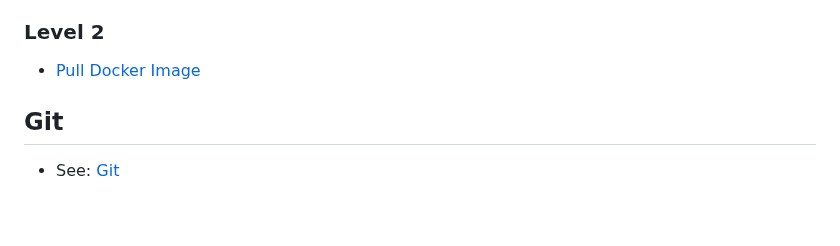
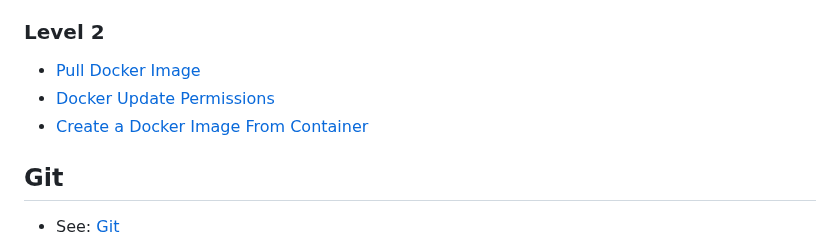
Before and after one commit to ntheanh201/kodekloud-engineer, a Markdown page: README.md, the part around the change. Drawn GitHub-style; blank space fills up the shorter version.

Commit message:
add Docker level 2 solutions

```diff
--- a/README.md
+++ b/README.md
@@ -204,6 +204,8 @@
 ### Level 2
 
 - [Pull Docker Image](/curriculum/docker/level-2/pull-docker-image)
+- [Docker Update Permissions](/curriculum/docker/level-2/docker-update-permissions)
+- [Create a Docker Image From Container](/curriculum/docker/level-2/create-a-docker-image-from-container)
 
 ## Git
 
```
Also changed, not shown: 2 other files.
